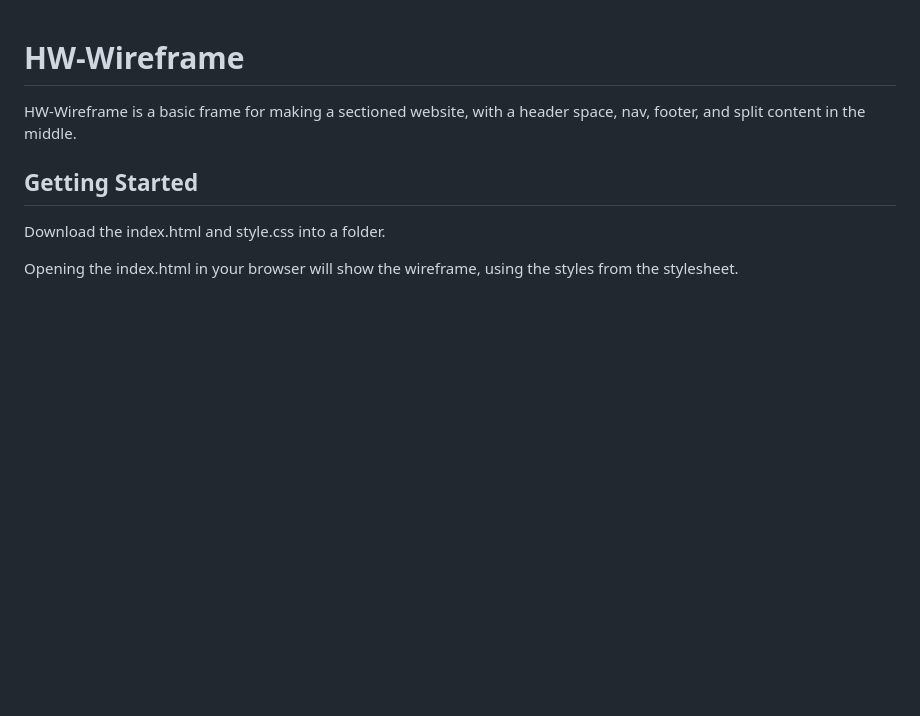
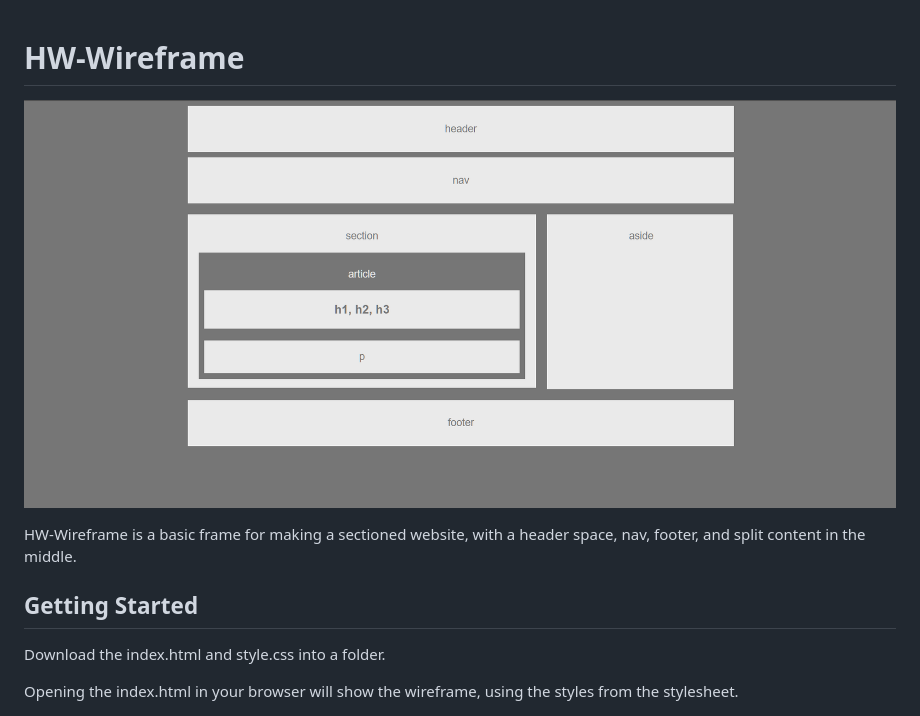
Before and after one commit to esarnb/HW-Wireframe, a Markdown page: README.md, the part around the change. Rendered like a GitHub page; pictures changed too: images/wireframe.png (added); blank space fills up the shorter version.

Commit message:
Added image of wireframe to README for ease of readability

```diff
--- a/README.md
+++ b/README.md
@@ -1,4 +1,6 @@
 # HW-Wireframe
+
+![Image of the wireframe display](images/wireframe.png)
 
 HW-Wireframe is a basic frame for making a sectioned website, with a header space, nav, footer, and split content in the middle.
 
```
